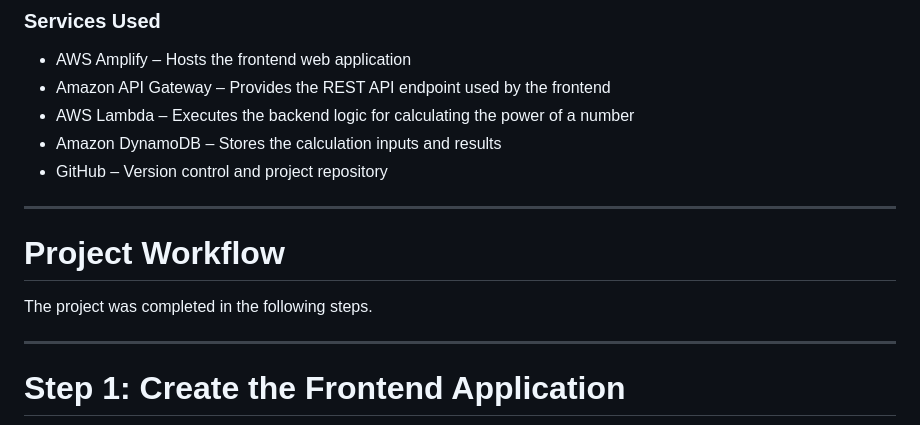
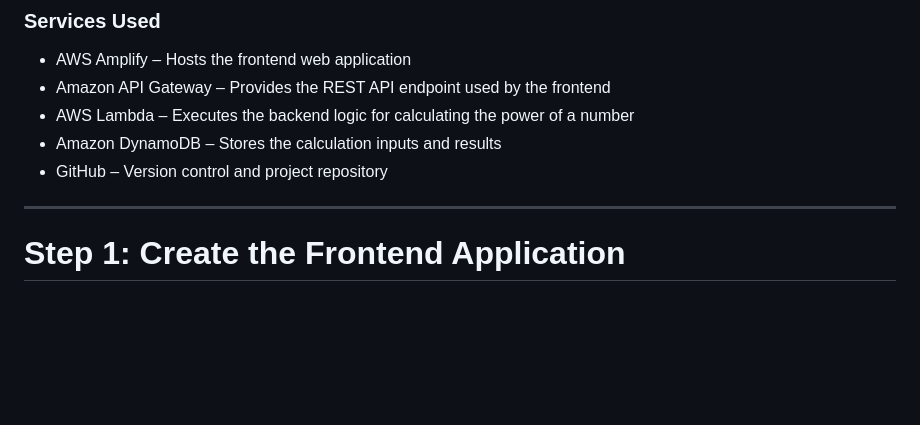
Before and after one commit to Bhagvati-Gaikwad/PowerCalc, a Markdown page: README.md, the part around the change. GitHub-like rendering; blank space fills up the shorter version.

```diff
--- a/README.md
+++ b/README.md
@@ -29,12 +29,6 @@ Response returned to Frontend
 * AWS Lambda – Executes the backend logic for calculating the power of a number
 * Amazon DynamoDB – Stores the calculation inputs and results
 * GitHub – Version control and project repository
-
----
-
-# Project Workflow
-
-The project was completed in the following steps.
 
 ---
 
```
